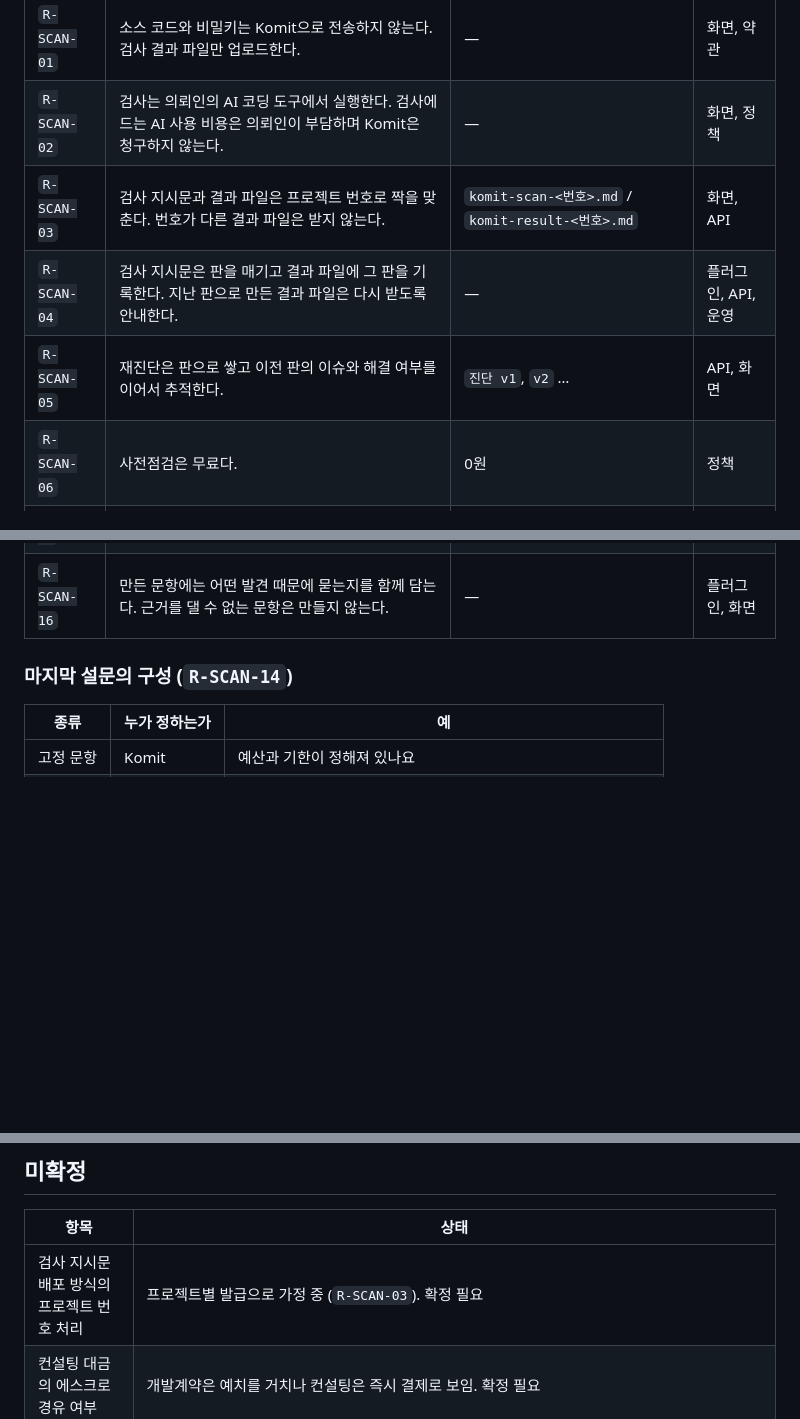
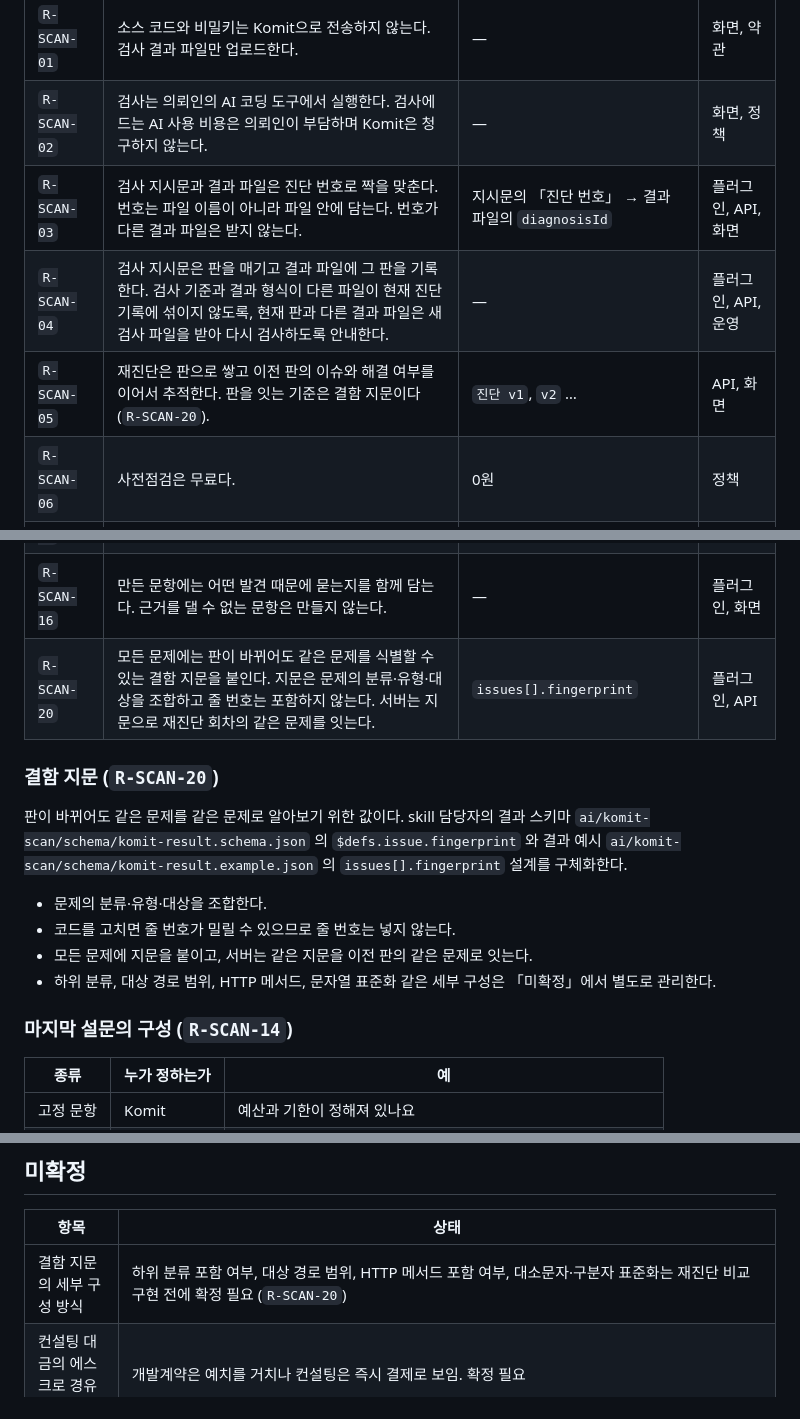
Before and after one commit to yeonsookr/Komit, a Markdown page: docs/RULES.md, 3 parts joined by grey strips. Rendered like a GitHub page; blank space fills up the shorter version.

Commit message:
docs(rules): 진단 번호 대조와 결함 지문을 규칙으로 정함 [S15P21A201-204]
재진단 회차의 같은 문제를 잇는 기준이 규칙에 없고, 결과 스키마의 fingerprint는 서버 사용 여부가 논의 중으로 남아 있었다.

- R-SCAN-03에서 검사 지시문과 결과 파일을 diagnosisId로 대조하도록 확정

- R-SCAN-04에서 현재 검사 버전과 다른 결과는 새 검사 파일로 다시 검사하도록 명확화

- R-SCAN-05와 R-SCAN-20에서 fingerprint를 재진단 동일 문제 연결 기준으로 확정

- skill 결과 스키마의 분류·유형·대상 조합과 줄 번호 제외 원칙을 유지

- 하위 분류·경로 범위·HTTP 메서드·문자열 표준화는 미확정으로 분리

```diff
--- a/docs/RULES.md
+++ b/docs/RULES.md
@@ -23,9 +23,9 @@ Komit의 **정책 값과 불변식**을 모아 놓은 단일 출처다.
 | --- | --- | --- | --- |
 | `R-SCAN-01` | 소스 코드와 비밀키는 Komit으로 전송하지 않는다. 검사 결과 파일만 업로드한다. | — | 화면, 약관 |
 | `R-SCAN-02` | 검사는 의뢰인의 AI 코딩 도구에서 실행한다. 검사에 드는 AI 사용 비용은 의뢰인이 부담하며 Komit은 청구하지 않는다. | — | 화면, 정책 |
-| `R-SCAN-03` | 검사 지시문과 결과 파일은 프로젝트 번호로 짝을 맞춘다. 번호가 다른 결과 파일은 받지 않는다. | `komit-scan-<번호>.md` / `komit-result-<번호>.md` | 화면, API |
-| `R-SCAN-04` | 검사 지시문은 판을 매기고 결과 파일에 그 판을 기록한다. 지난 판으로 만든 결과 파일은 다시 받도록 안내한다. | — | 플러그인, API, 운영 |
-| `R-SCAN-05` | 재진단은 판으로 쌓고 이전 판의 이슈와 해결 여부를 이어서 추적한다. | `진단 v1`, `v2` … | API, 화면 |
+| `R-SCAN-03` | 검사 지시문과 결과 파일은 진단 번호로 짝을 맞춘다. 번호는 파일 이름이 아니라 파일 안에 담는다. 번호가 다른 결과 파일은 받지 않는다. | 지시문의 「진단 번호」 → 결과 파일의 `diagnosisId` | 플러그인, API, 화면 |
+| `R-SCAN-04` | 검사 지시문은 판을 매기고 결과 파일에 그 판을 기록한다. 검사 기준과 결과 형식이 다른 파일이 현재 진단 기록에 섞이지 않도록, 현재 판과 다른 결과 파일은 새 검사 파일을 받아 다시 검사하도록 안내한다. | — | 플러그인, API, 운영 |
+| `R-SCAN-05` | 재진단은 판으로 쌓고 이전 판의 이슈와 해결 여부를 이어서 추적한다. 판을 잇는 기준은 결함 지문이다 (`R-SCAN-20`). | `진단 v1`, `v2` … | API, 화면 |
 | `R-SCAN-06` | 사전점검은 무료다. | 0원 | 정책 |
 | `R-SCAN-07` | 발견한 문제는 아래 8개 분류 중 하나에 넣는다. 분류는 늘리거나 줄이지 않는다. | 준법·보안·결제·데이터·비용·인계·AI 잔재·기타 | 플러그인, API, 화면 |
 | `R-SCAN-08` | 의뢰인이 문진에 적은 증상에 대응하는 문제는 「의뢰 내용」으로 따로 묶어 맨 앞에 보인다. 분류와는 별개의 축이다. | — | 플러그인, 화면 |
@@ -40,6 +40,21 @@ Komit의 **정책 값과 불변식**을 모아 놓은 단일 출처다.
 | `R-SCAN-14` | 마지막 설문은 고정 문항과 검사 결과로 만든 문항을 함께 보인다. 만든 문항은 정해진 수를 넘지 않는다. | 최대 **5개** | 플러그인, API, 화면 |
 | `R-SCAN-15` | 만든 문항에는 답을 받는 방식과 보기를 함께 담는다. 답을 적게만 하는 문항은 되도록 두지 않는다. | `SINGLE`·`MULTI`·`TEXT` | 플러그인, API, 화면 |
 | `R-SCAN-16` | 만든 문항에는 어떤 발견 때문에 묻는지를 함께 담는다. 근거를 댈 수 없는 문항은 만들지 않는다. | — | 플러그인, 화면 |
+| `R-SCAN-20` | 모든 문제에는 판이 바뀌어도 같은 문제를 식별할 수 있는 결함 지문을 붙인다. 지문은 문제의 분류·유형·대상을 조합하고 줄 번호는 포함하지 않는다. 서버는 지문으로 재진단 회차의 같은 문제를 잇는다. | `issues[].fingerprint` | 플러그인, API |
+
+### 결함 지문 (`R-SCAN-20`)
+
+판이 바뀌어도 같은 문제를 같은 문제로 알아보기 위한 값이다. skill 담당자의
+결과 스키마 `ai/komit-scan/schema/komit-result.schema.json` 의
+`$defs.issue.fingerprint` 와 결과 예시
+`ai/komit-scan/schema/komit-result.example.json` 의
+`issues[].fingerprint` 설계를 구체화한다.
+
+- 문제의 분류·유형·대상을 조합한다.
+- 코드를 고치면 줄 번호가 밀릴 수 있으므로 줄 번호는 넣지 않는다.
+- 모든 문제에 지문을 붙이고, 서버는 같은 지문을 이전 판의 같은 문제로 잇는다.
+- 하위 분류, 대상 경로 범위, HTTP 메서드, 문자열 표준화 같은 세부 구성은
+  「미확정」에서 별도로 관리한다.
 
 ### 마지막 설문의 구성 (`R-SCAN-14`)
 
@@ -282,7 +297,7 @@ Komit의 **정책 값과 불변식**을 모아 놓은 단일 출처다.
 
 | 항목 | 상태 |
 | --- | --- |
-| 검사 지시문 배포 방식의 프로젝트 번호 처리 | 프로젝트별 발급으로 가정 중 (`R-SCAN-03`). 확정 필요 |
+| 결함 지문의 세부 구성 방식 | 하위 분류 포함 여부, 대상 경로 범위, HTTP 메서드 포함 여부, 대소문자·구분자 표준화는 재진단 비교 구현 전에 확정 필요 (`R-SCAN-20`) |
 | 컨설팅 대금의 에스크로 경유 여부 | 개발계약은 예치를 거치나 컨설팅은 즉시 결제로 보임. 확정 필요 |
 | 지급 소요 단축 | 3영업일 → 2영업일 공지가 화면에 있으나 적용 시점 미정 (`R-PAY-02`) |
 | 갈래 선택 후 상담방 잠금 | MVP 범위에서 제외 (`R-MATCH-03`) |
```
